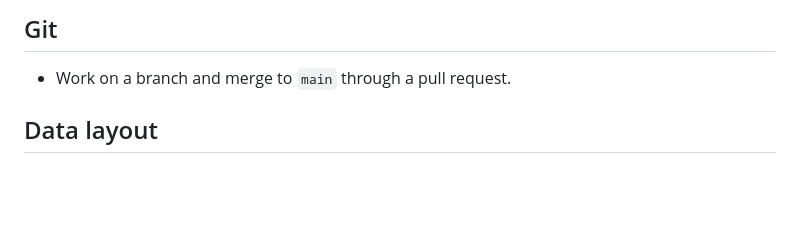
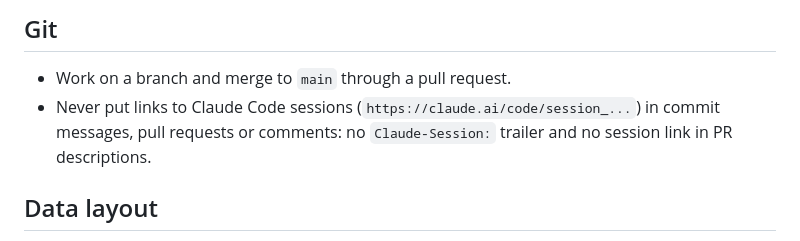
Before and after one commit to HI-IDN/IDeLM-panel-fairness, a Markdown page: AGENTS.md, the part around the change. Rendered like a GitHub page; blank space fills up the shorter version.

Commit message:
Don't share Claude Code session links in commits or pull requests
Co-Authored-By: Claude Opus 5.5 <noreply@anthropic.com>

```diff
--- a/AGENTS.md
+++ b/AGENTS.md
@@ -46,6 +46,8 @@ fairness for anaesthetists is
 ## Git
 
 * Work on a branch and merge to `main` through a pull request.
+* Never put links to Claude Code sessions (`https://claude.ai/code/session_...`) in commit messages,
+  pull requests or comments: no `Claude-Session:` trailer and no session link in PR descriptions.
 
 ## Data layout
 
```
